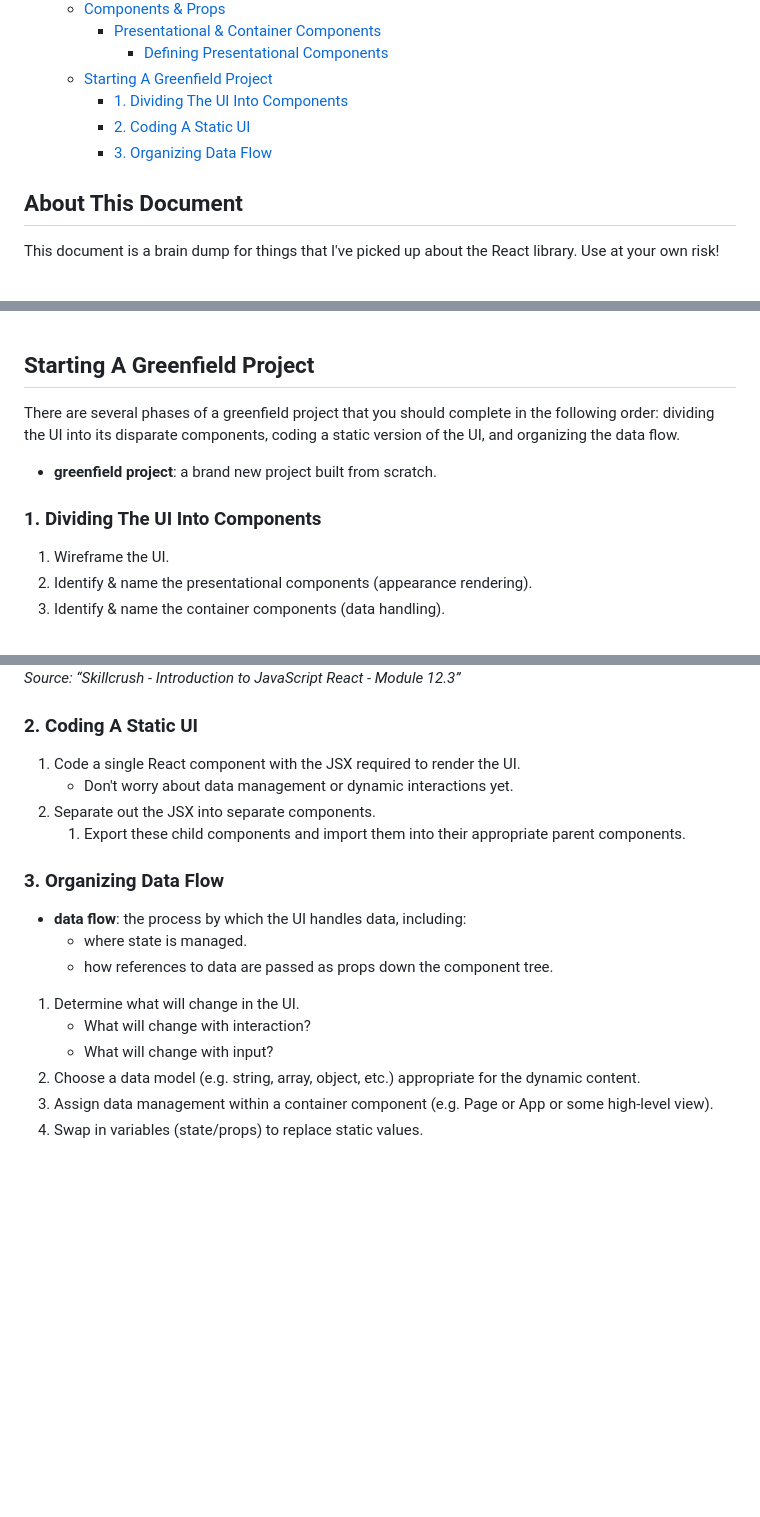
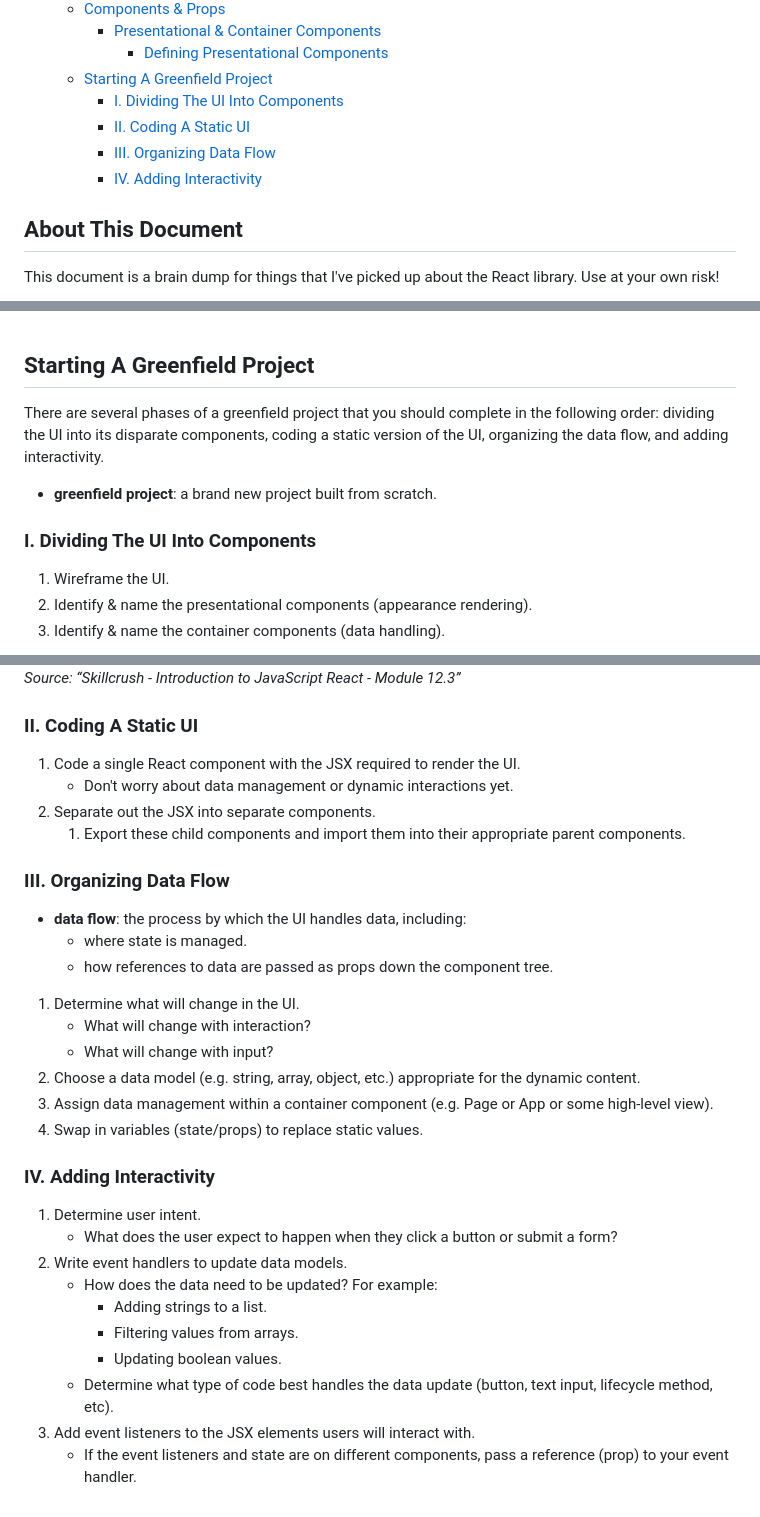
Before and after one commit to nvsmith/webdev-resources, a Markdown page: JavaScript/React/react-notes.md, 3 parts joined by grey strips. Rendered like a GitHub page; blank space fills up the shorter version.

Commit message:
Update Markdown preview instructions. Add React section: Adding Interactivity.

```diff
--- a/JavaScript/React/react-notes.md
+++ b/JavaScript/React/react-notes.md
@@ -30,9 +30,10 @@
     - [Presentational \& Container Components](#presentational--container-components)
       - [Defining Presentational Components](#defining-presentational-components)
   - [Starting A Greenfield Project](#starting-a-greenfield-project)
-    - [1. Dividing The UI Into Components](#1-dividing-the-ui-into-components)
-    - [2. Coding A Static UI](#2-coding-a-static-ui)
-    - [3. Organizing Data Flow](#3-organizing-data-flow)
+    - [I. Dividing The UI Into Components](#i-dividing-the-ui-into-components)
+    - [II. Coding A Static UI](#ii-coding-a-static-ui)
+    - [III. Organizing Data Flow](#iii-organizing-data-flow)
+    - [IV. Adding Interactivity](#iv-adding-interactivity)
 
 ## About This Document
 
@@ -375,11 +376,11 @@ _Source: “Skillcrush - Introduction to JavaScript React - Module 11.2”_
 
 ## Starting A Greenfield Project
 
-There are several phases of a greenfield project that you should complete in the following order: dividing the UI into its disparate components, coding a static version of the UI, and organizing the data flow.
+There are several phases of a greenfield project that you should complete in the following order: dividing the UI into its disparate components, coding a static version of the UI, organizing the data flow, and adding interactivity.
 
 -   **greenfield project**: a brand new project built from scratch.
 
-### 1. Dividing The UI Into Components
+### I. Dividing The UI Into Components
 
 1. Wireframe the UI.
 2. Identify & name the presentational components (appearance rendering).
@@ -388,14 +389,14 @@ There are several phases of a greenfield project that you should complete in the
 ![Divide the UI](../../Images/stickynotes-wireframe.png)
 _Source: “Skillcrush - Introduction to JavaScript React - Module 12.3”_
 
-### 2. Coding A Static UI
+### II. Coding A Static UI
 
 1. Code a single React component with the JSX required to render the UI.
     - Don't worry about data management or dynamic interactions yet.
 2. Separate out the JSX into separate components.
     1. Export these child components and import them into their appropriate parent components.
 
-### 3. Organizing Data Flow
+### III. Organizing Data Flow
 
 -   **data flow**: the process by which the UI handles data, including:
     -   where state is managed.
@@ -407,3 +408,16 @@ _Source: “Skillcrush - Introduction to JavaScript React - Module 12.3”_
 2. Choose a data model (e.g. string, array, object, etc.) appropriate for the dynamic content.
 3. Assign data management within a container component (e.g. Page or App or some high-level view).
 4. Swap in variables (state/props) to replace static values.
+
+### IV. Adding Interactivity
+
+1. Determine user intent.
+    - What does the user expect to happen when they click a button or submit a form?
+2. Write event handlers to update data models.
+    - How does the data need to be updated? For example:
+        - Adding strings to a list.
+        - Filtering values from arrays.
+        - Updating boolean values.
+    - Determine what type of code best handles the data update (button, text input, lifecycle method, etc).
+3. Add event listeners to the JSX elements users will interact with.
+    - If the event listeners and state are on different components, pass a reference (prop) to your event handler.
```
Also changed, not shown: other parts of JavaScript/React/react-notes.md (+1 -1 lines), Markdown/markdown-cheatsheet.md (+20 -20 lines).
